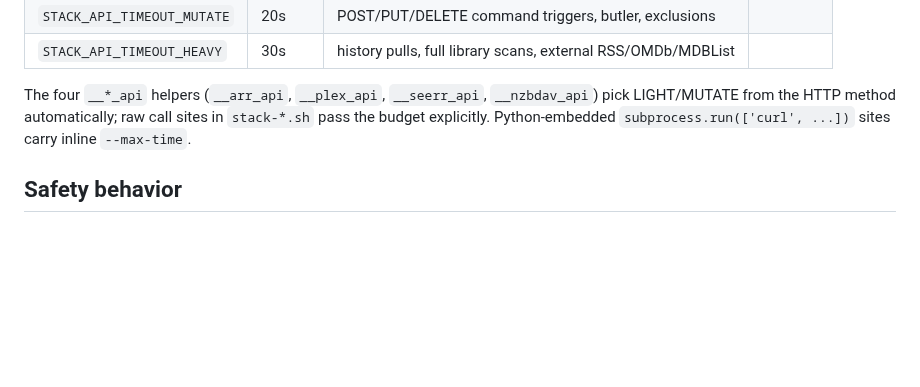
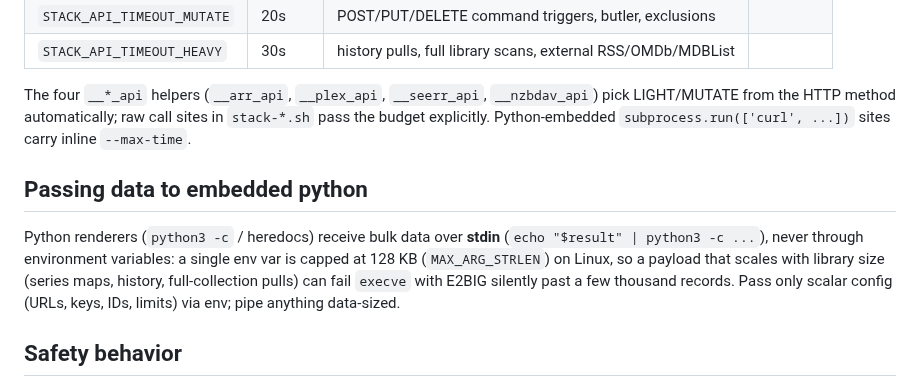
Before and after one commit to WhispersOfJ/thebearcave, a Markdown page: docs/services/bash-functions.md, the part around the change. Rendered like a GitHub page; blank space fills up the shorter version.

Commit message:
docs: codify the stdin-not-env rule for embedded python (#93)
Bulk payloads that scale with library size must be piped via stdin, never
passed through env vars (128KB MAX_ARG_STRLEN execve limit) — the constraint
the stack-arr-missing-aired rework enforces.

🤖 Generated with Codebuff

Co-authored-by: Codebuff <noreply@codebuff.com>

```diff
--- a/docs/services/bash-functions.md
+++ b/docs/services/bash-functions.md
@@ -86,6 +86,15 @@ The four `__*_api` helpers (`__arr_api`, `__plex_api`, `__seerr_api`,
 call sites in `stack-*.sh` pass the budget explicitly. Python-embedded
 `subprocess.run(['curl', ...])` sites carry inline `--max-time`.
 
+## Passing data to embedded python
+
+Python renderers (`python3 -c` / heredocs) receive bulk data over **stdin**
+(`echo "$result" | python3 -c ...`), never through environment variables: a
+single env var is capped at 128 KB (`MAX_ARG_STRLEN`) on Linux, so a payload
+that scales with library size (series maps, history, full-collection pulls)
+can fail `execve` with E2BIG silently past a few thousand records. Pass only
+scalar config (URLs, keys, IDs, limits) via env; pipe anything data-sized.
+
 ## Safety behavior
 
 The `docker` wrapper routes NzbDAV and `nzbdav_rclone` state-changing
```
